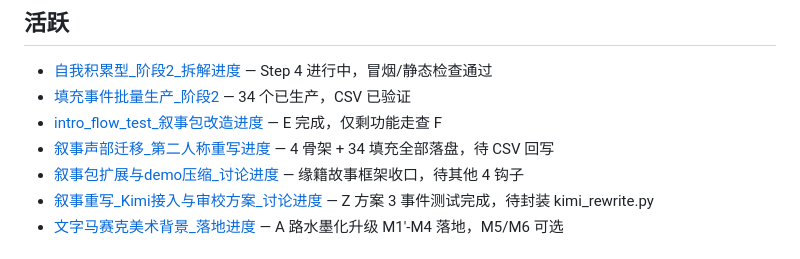
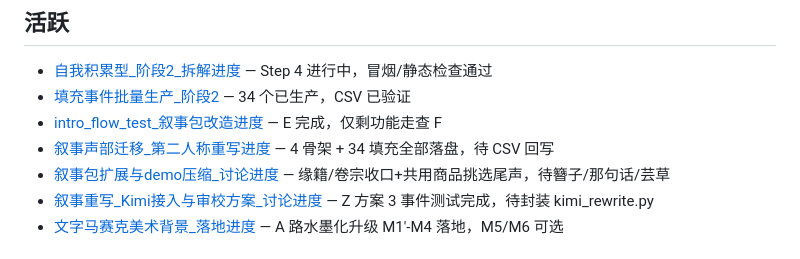
Before and after one commit to lwbiuchsjk/vibeTest, a Markdown page: CLAUDE.md, the part around the change. Drawn GitHub-style.

Commit message:
docs: 同步 Design 指针（钩子 4 卷宗 + 共用商品挑选尾声）+ 更新进度索引
Co-Authored-By: Claude Opus 4.7 (1M context) <noreply@anthropic.com>

```diff
--- a/CLAUDE.md
+++ b/CLAUDE.md
@@ -143,7 +143,7 @@ Design hook 中处理含中文的 junction 路径（`$ROOT` 解析到 `D:\坚果
 - [填充事件批量生产_阶段2](Design/进度/填充事件批量生产_阶段2.md) — 34 个已生产，CSV 已验证
 - [intro_flow_test_叙事包改造进度](Design/进度/intro_flow_test_叙事包改造进度.md) — E 完成，仅剩功能走查 F
 - [叙事声部迁移_第二人称重写进度](Design/进度/叙事声部迁移_第二人称重写进度.md) — 4 骨架 + 34 填充全部落盘，待 CSV 回写
-- [叙事包扩展与demo压缩_讨论进度](Design/进度/叙事包扩展与demo压缩_讨论进度.md) — 缘籍故事框架收口，待其他 4 钩子
+- [叙事包扩展与demo压缩_讨论进度](Design/进度/叙事包扩展与demo压缩_讨论进度.md) — 缘籍/卷宗收口+共用商品挑选尾声，待簪子/那句话/芸草
 - [叙事重写_Kimi接入与审校方案_讨论进度](Design/进度/叙事重写_Kimi接入与审校方案_讨论进度.md) — Z 方案 3 事件测试完成，待封装 kimi_rewrite.py
 - [文字马赛克美术背景_落地进度](Design/进度/文字马赛克美术背景_落地进度.md) — A 路水墨化升级 M1'-M4 落地，M5/M6 可选
 
```
